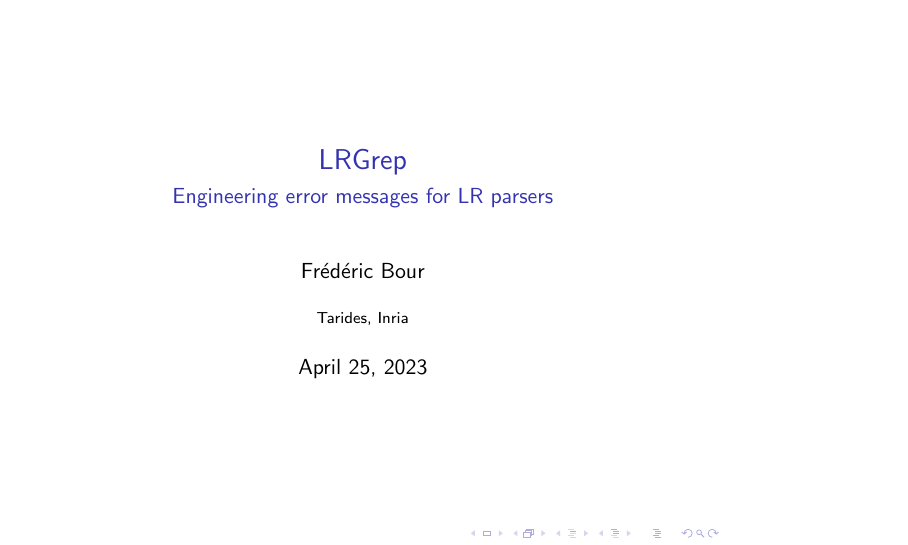
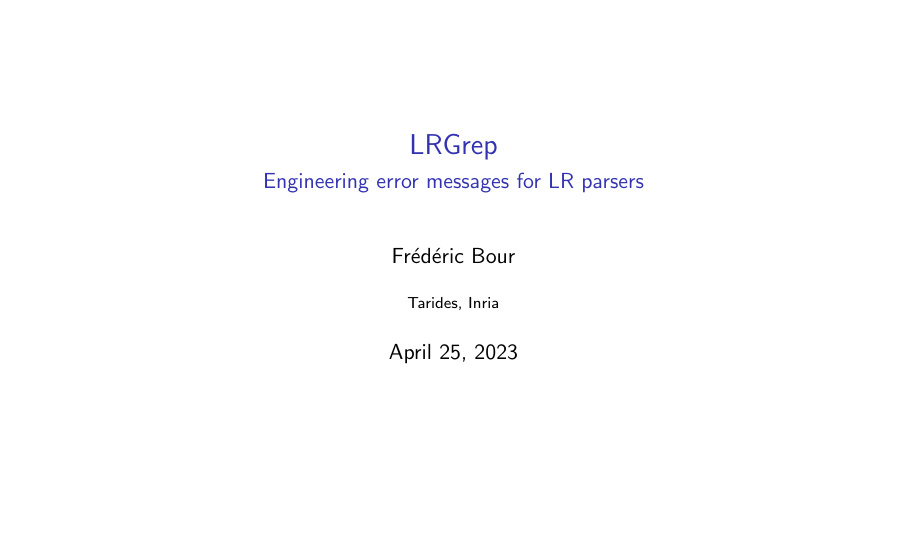
Before and after one commit to let-def/lrgrep, LaTeX slides (doc/pres/main.en.tex): page 1 of 73. Compiled offline with pdfLaTeX.

Commit message:
beamer tweaks

```diff
--- a/doc/pres/main.en.tex
+++ b/doc/pres/main.en.tex
@@ -1,7 +1,7 @@
 % Latex template: mahmoud.s.fahmy@students.kasralainy.edu.eg
 % For more details: https://www.sharelatex.com/learn/Beamer
 
-\documentclass{beamer}          % Document class
+\documentclass[aspectratio=169]{beamer}          % Document class
 
 \usepackage{babel}        % Set language
 \usepackage{verbatim}      % Set encoding
@@ -12,6 +12,7 @@
   \usecolortheme{default}         % Set colors
   \usefonttheme{default}          % Set font theme
   \setbeamertemplate{caption}[numbered]  % Set caption to be numbered
+  \setbeamertemplate{navigation symbols}{}
 }
 
 % Uncomment this to have the outline at the beginning of each section highlighted.
```
